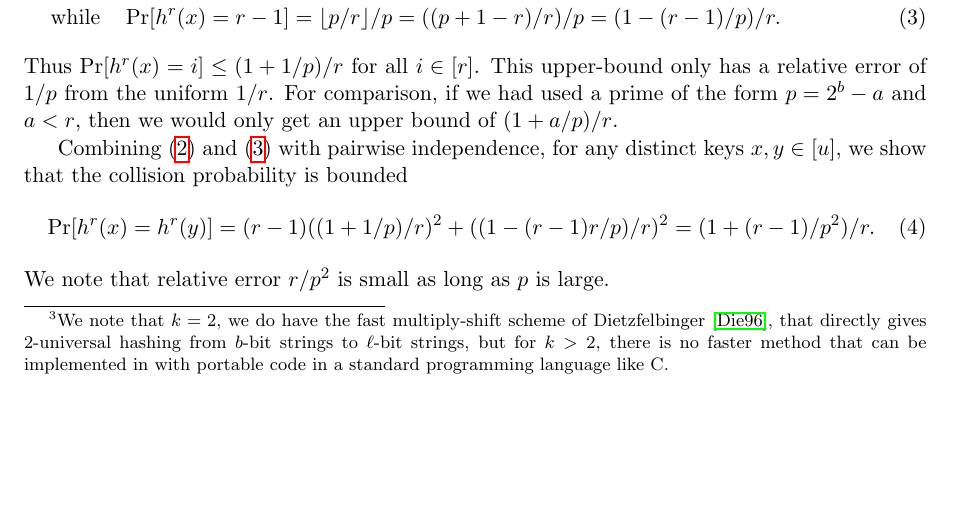
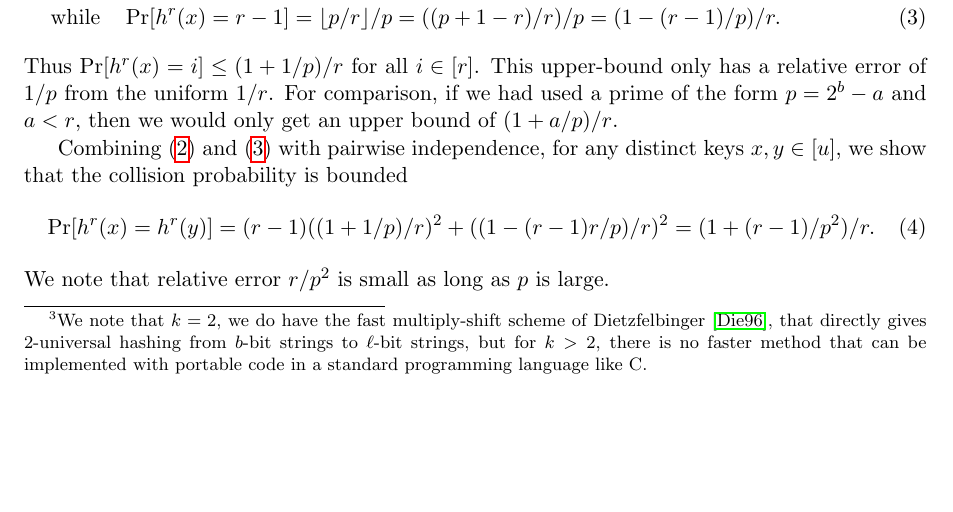
Before and after one commit to thomasahle/mersenne, a LaTeX paper (mersenne.tex, which reads sections/introduction.tex): part of page 4 of 23, cut so that both start at the same text. Compiled offline with pdfLaTeX.

Commit message:
Fixing typos

```diff
--- a/sections/introduction.tex
+++ b/sections/introduction.tex
@@ -170,7 +170,7 @@ In \Cref{subsec:intro-division} we will give one further improvement to \Cref{al
 Mostly the description above is a fairly standard description of state-of-the-art hashing.
 \footnote{We note that $k=2$, we do have the fast multiply-shift scheme of Dietzfelbinger~\cite{dietzfel96universal}, that directly gives 2-universal
 hashing from $b$-bit strings to $\ell$-bit strings, but for $k>2$,
-there is no faster method that can be implemented in with portable code
+there is no faster method that can be implemented with portable code
 in a standard programming language like C.}
 
 We stress that while this is a particularly fast implementation of Mersenne prime hashing, the main novelty of the paper will be in the analysis.
```
Also changed, not shown: sections/arbitrary-buckets.tex (+1 -1 lines).
